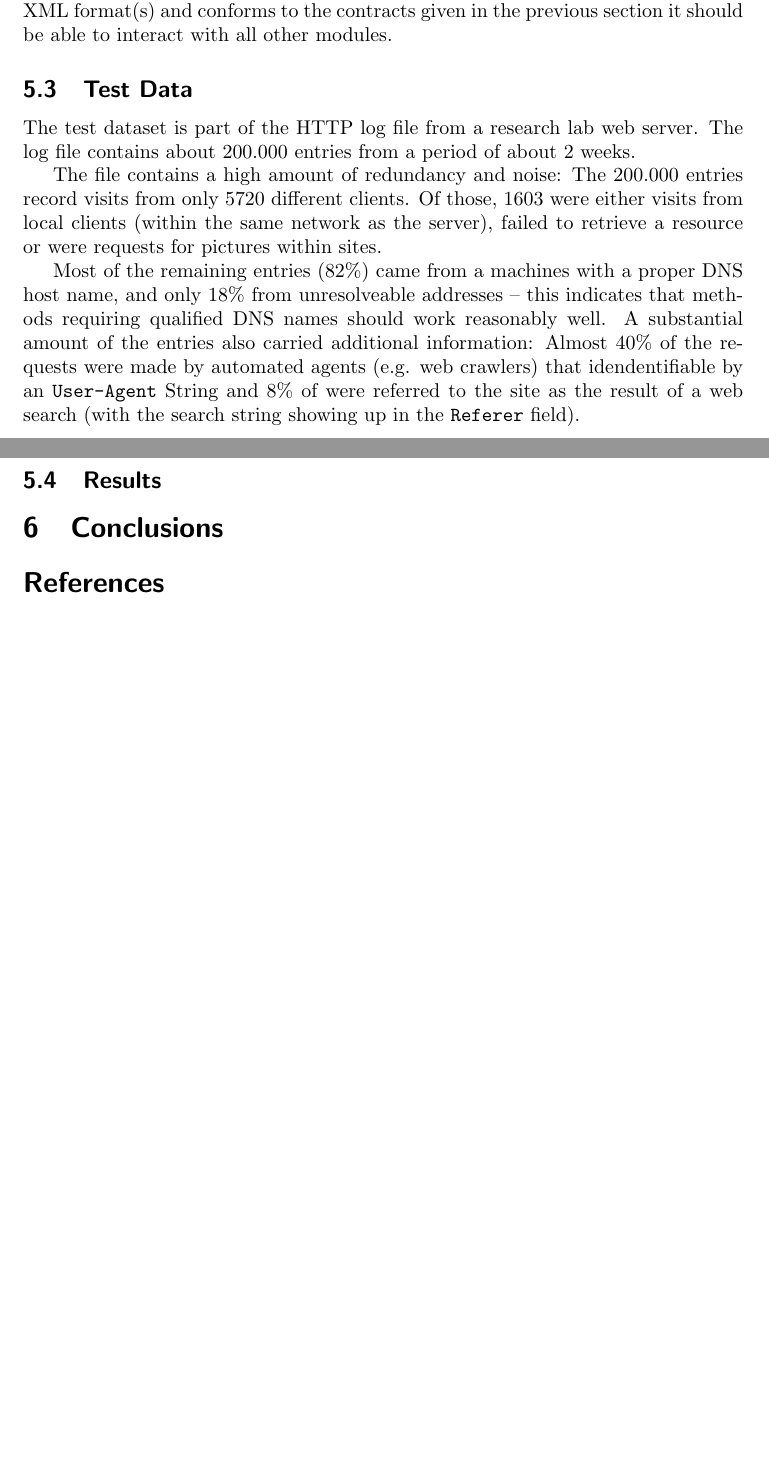
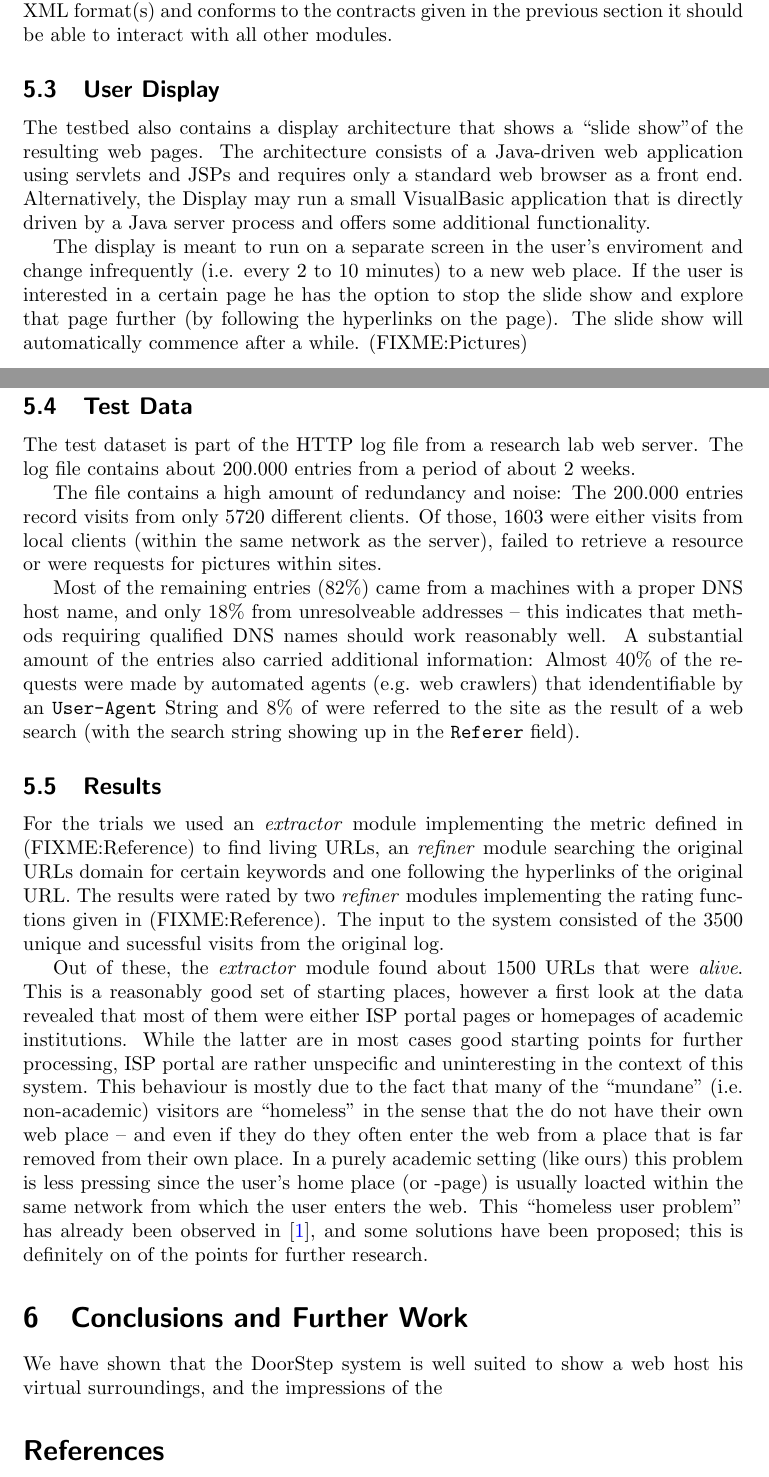
Before and after one commit to averell23/studienarbeit-web-awareness, a LaTeX document (studienarbeit.tex): two parts of pages 8 and 9 of 9 before the commit and two parts of pages 8 and 9 of 10 after it, joined at a grey line, cut so that both start at the same text, the shorter picture padded with empty space. Compiled offline with pdfLaTeX.

Commit message:
*** empty log message ***

```diff
--- a/studienarbeit.tex
+++ b/studienarbeit.tex
@@ -415,6 +415,20 @@
       understand the respective XML format(s) and conforms to the contracts
       given in the previous section it should be able to interact with all
       other modules.
+    \subsection{User Display}
+      The testbed also contains a display architecture that shows a \lq\lq slide
+      show\rq\rq of the resulting web pages. The architecture consists of a
+      Java-driven web application using servlets and JSPs and requires only a
+      standard web browser as a front end. Alternatively, the Display may run a
+      small VisualBasic application that is directly driven by a Java server
+      process and offers some additional functionality.
+
+      The display is meant to run on a separate screen in the user's enviroment
+      and change infrequently (i.e. every 2 to 10 minutes) to a new web place.
+      If the user is interested in a certain page he has the option to stop the
+      slide show and explore that page further (by following the hyperlinks on
+      the page). The slide show will automatically commence after a while.
+      (FIXME:Pictures)
     \subsection{Test Data}
       The test dataset is part of the HTTP log file from a research lab
       web server. The log file contains about 200.000 entries from a period of
@@ -435,10 +449,35 @@
       were referred to the site as the result of a web search (with the search
       string showing up in the \verb$Referer$ field).
     \subsection{Results}
+      For the trials we used an \textit{extractor} module implementing the
+      metric defined in (FIXME:Reference) to find living URLs, an
+      \textit{refiner} module searching the original URLs domain for certain
+      keywords and one following the hyperlinks of the original URL. The results
+      were rated by two \textit{refiner} modules implementing the rating
+      functions given in (FIXME:Reference). The input to the system consisted of
+      the 3500 unique and sucessful visits from the original log.
+
+      Out of these, the \textit{extractor} module found about 1500 URLs that
+      were \textit{alive}. This is a reasonably good set of starting places,
+      however a first look at the data revealed that most of them were either
+      ISP portal pages or homepages of academic institutions. While the latter
+      are in most cases good starting points for further processing, ISP portal
+      are rather unspecific and uninteresting in the context of this system.
+      This behaviour is mostly due to the fact that many of the \lq\lq
+      mundane\rq\rq\ (i.e. non-academic) visitors are \lq\lq homeless\rq\rq\ in
+      the sense that the do not have their own web place -- and even if they do
+      they often enter the web from a place that is far removed from their own
+      place. In a purely academic setting (like ours) this problem is less
+      pressing since the user's home place (or -page) is usually loacted within
+      the same network from which the user enters the web. This \lq\lq homeless
+      user problem\rq\rq\ has already been observed in \cite{webaware}, and some
+      solutions have been proposed; this is definitely on of the points for
+      further research.
 
 
-  \section{Conclusions}
-
+  \section{Conclusions and Further Work}
+     We have shown that the DoorStep system is well suited to show a web host
+     his virtual surroundings, and the impressions of the
   \begin{thebibliography}{99}
     \bibitem{webaware} Hans-W. Gellersen and Albrecht Schmidt.
     Look who's visiting: supporting visitor awareness in the web.
```
